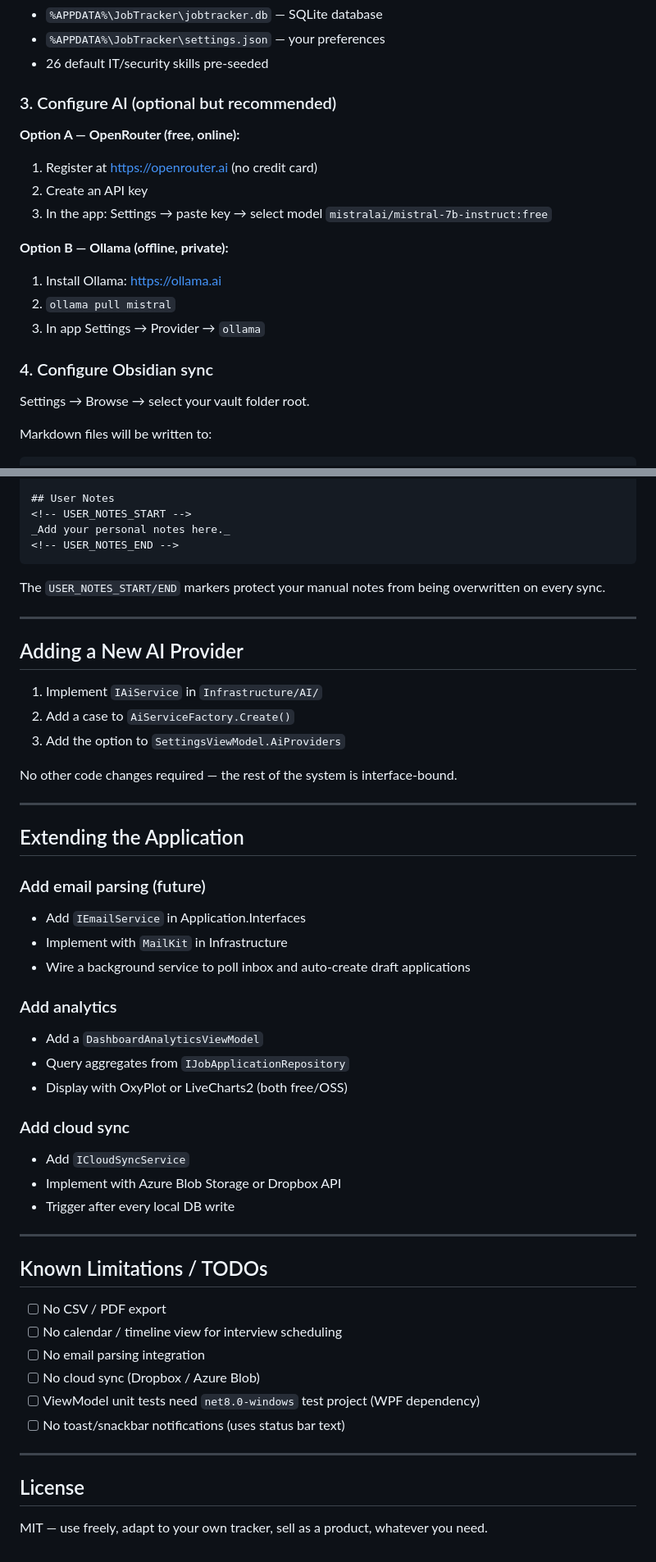
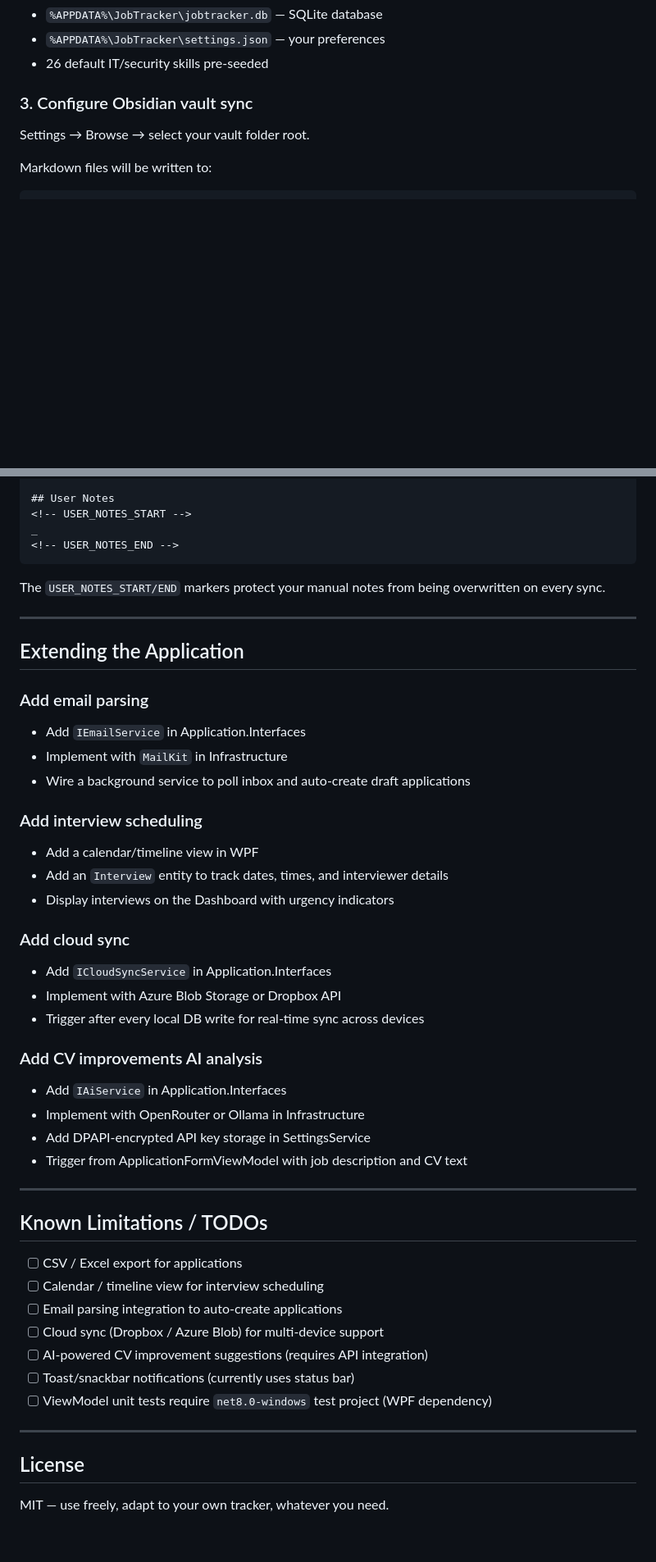
Before and after one commit to juandresrodca/job-application-tracker, a Markdown page: README.md, 2 parts joined by grey strips. Shown at 82% size. GitHub-like rendering; blank space fills up the shorter version.

Commit message:
Update README: remove unimplemented AI features, highlight actual features

````diff
--- a/README.md
+++ b/README.md
@@ -153,19 +153,7 @@ The app auto-creates:
 - `%APPDATA%\JobTracker\settings.json` — your preferences
 - 26 default IT/security skills pre-seeded
 
-### 3. Configure AI (optional but recommended)
-
-**Option A — OpenRouter (free, online):**
-1. Register at https://openrouter.ai (no credit card)
-2. Create an API key
-3. In the app: Settings → paste key → select model `mistralai/mistral-7b-instruct:free`
-
-**Option B — Ollama (offline, private):**
-1. Install Ollama: https://ollama.ai
-2. `ollama pull mistral`
-3. In app Settings → Provider → `ollama`
-
-### 4. Configure Obsidian sync
+### 3. Configure Obsidian vault sync
 
 Settings → Browse → select your vault folder root.
 
@@ -259,7 +221,7 @@ remote: false
 
 ## User Notes
 <!-- USER_NOTES_START -->
-_Add your personal notes here._
+_
 <!-- USER_NOTES_END -->
 ```
 
@@ -267,45 +229,42 @@ The `USER_NOTES_START/END` markers protect your manual notes from being overwrit
 
 ---
 
-## Adding a New AI Provider
-
-1. Implement `IAiService` in `Infrastructure/AI/`
-2. Add a case to `AiServiceFactory.Create()`
-3. Add the option to `SettingsViewModel.AiProviders`
-
-No other code changes required — the rest of the system is interface-bound.
-
----
-
 ## Extending the Application
 
-### Add email parsing (future)
+### Add email parsing
 - Add `IEmailService` in Application.Interfaces
 - Implement with `MailKit` in Infrastructure
 - Wire a background service to poll inbox and auto-create draft applications
 
-### Add analytics
-- Add a `DashboardAnalyticsViewModel`
-- Query aggregates from `IJobApplicationRepository`
-- Display with OxyPlot or LiveCharts2 (both free/OSS)
+### Add interview scheduling
+- Add a calendar/timeline view in WPF
+- Add an `Interview` entity to track dates, times, and interviewer details
+- Display interviews on the Dashboard with urgency indicators
 
 ### Add cloud sync
-- Add `ICloudSyncService`
+- Add `ICloudSyncService` in Application.Interfaces
 - Implement with Azure Blob Storage or Dropbox API
-- Trigger after every local DB write
+- Trigger after every local DB write for real-time sync across devices
+
+### Add CV improvements AI analysis
+- Add `IAiService` in Application.Interfaces
+- Implement with OpenRouter or Ollama in Infrastructure
+- Add DPAPI-encrypted API key storage in SettingsService
+- Trigger from ApplicationFormViewModel with job description and CV text
 
 ---
 
 ## Known Limitations / TODOs
 
-- [ ] No CSV / PDF export
-- [ ] No calendar / timeline view for interview scheduling
-- [ ] No email parsing integration
-- [ ] No cloud sync (Dropbox / Azure Blob)
-- [ ] ViewModel unit tests need `net8.0-windows` test project (WPF dependency)
-- [ ] No toast/snackbar notifications (uses status bar text)
+- [ ] CSV / Excel export for applications
+- [ ] Calendar / timeline view for interview scheduling
+- [ ] Email parsing integration to auto-create applications
+- [ ] Cloud sync (Dropbox / Azure Blob) for multi-device support
+- [ ] AI-powered CV improvement suggestions (requires API integration)
+- [ ] Toast/snackbar notifications (currently uses status bar)
+- [ ] ViewModel unit tests require `net8.0-windows` test project (WPF dependency)
 
 ---
 
 ## License
-MIT — use freely, adapt to your own tracker, sell as a product, whatever you need.
+MIT — use freely, adapt to your own tracker, whatever you need.
````
Also changed, not shown: other parts of README.md (+19 -45 lines).
